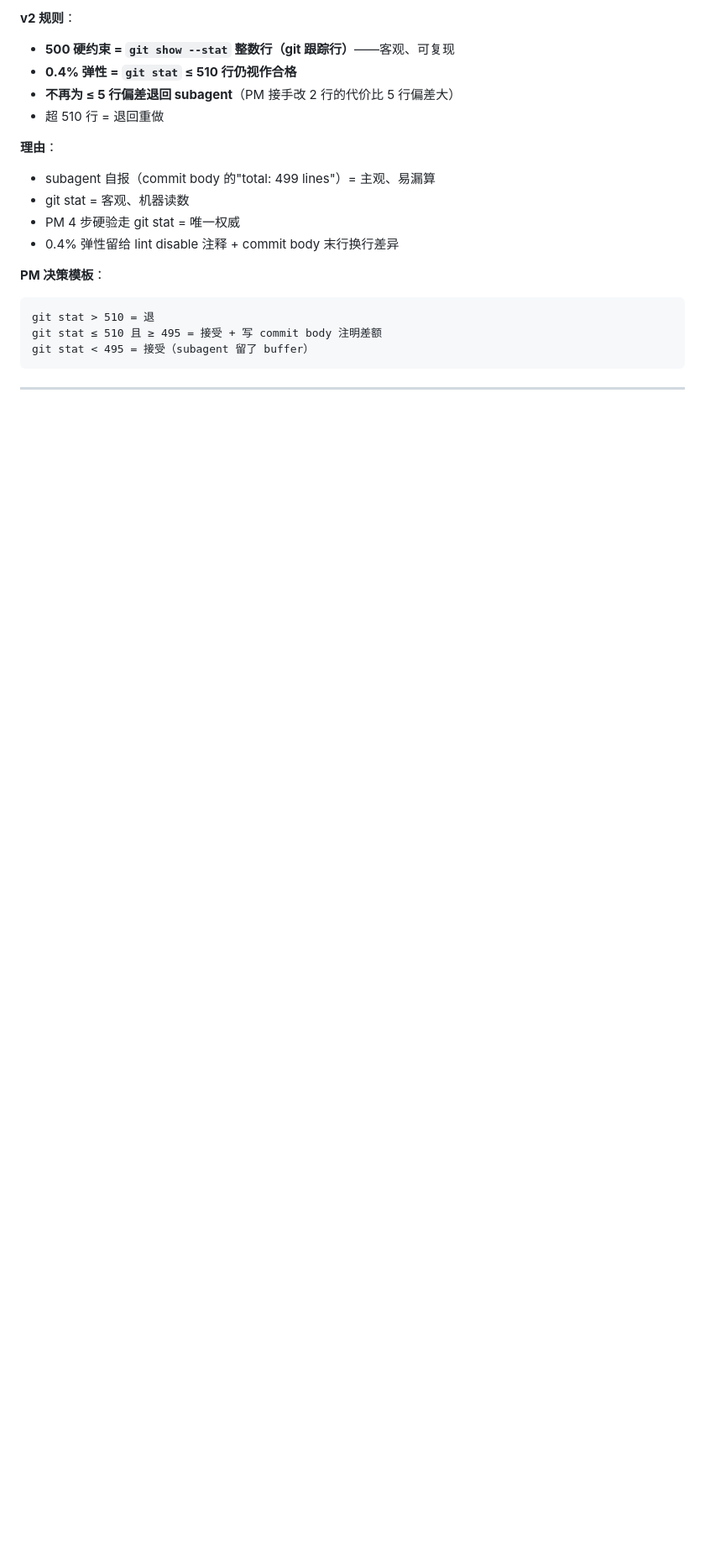
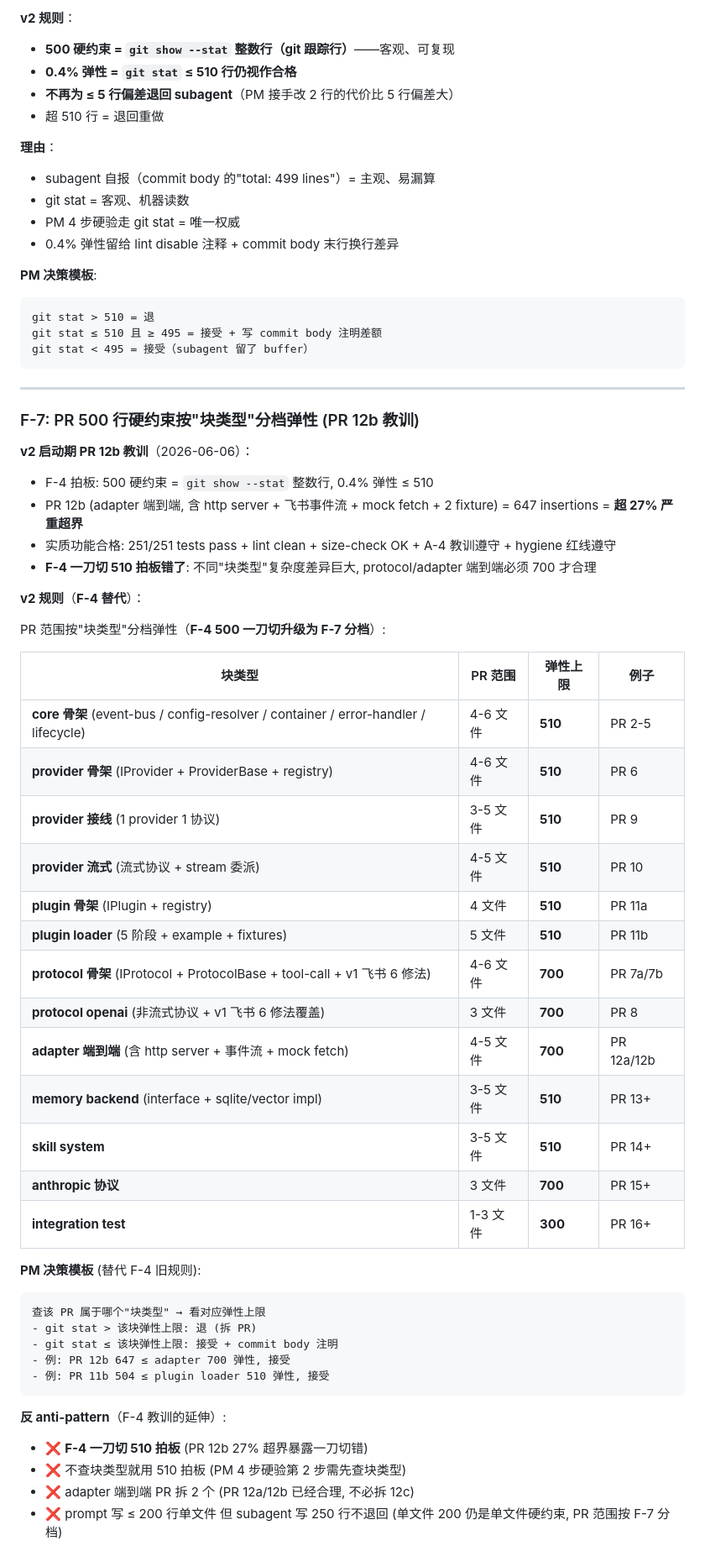
Before and after one commit to weixingnc/darwin_ai, a Markdown page: docs/ANTI_PATTERNS.md, the part around one of its changes. Shown at 84% size. Drawn GitHub-style; blank space fills up the shorter version.

Commit message:
docs(patterns): v2 pr 12b 教训 - f-7 pr 范围按块类型分档弹性
- 拍板: 替代 f-4 一刀切 510, 按 13 个块类型分档
- core/provider/plugin/memory/skill: 510
- protocol/adapter/anthropic: 700
- integration test: 300
- 例: pr 12b 647 <= adapter 700 弹性, 接受 (实质功能合格)
- 例: pr 11b 504 <= plugin loader 510 弹性, 接受
- subagent prompt 必带块类型 + 弹性章节
- pm 4 步硬验第 2 步需先查块类型
- v2 共 24 条反模式 (v1 抄 17 + v2 启动期新增 7 f-1~7)

````diff
--- a/docs/ANTI_PATTERNS.md
+++ b/docs/ANTI_PATTERNS.md
@@ -561,7 +561,7 @@ test('cred env fills ${VAR} placeholder', () => {
 - PM 4 步硬验走 git stat = 唯一权威
 - 0.4% 弹性留给 lint disable 注释 + commit body 末行换行差异
 
-**PM 决策模板**：
+**PM 决策模板**:
 
 ```
 git stat > 510 = 退
@@ -570,3 +570,50 @@ git stat < 495 = 接受（subagent 留了 buffer）
 ```
 
 ---
+
+### F-7: PR 500 行硬约束按"块类型"分档弹性 (PR 12b 教训)
+
+**v2 启动期 PR 12b 教训**（2026-06-06）：
+
+- F-4 拍板: 500 硬约束 = `git show --stat` 整数行, 0.4% 弹性 ≤ 510
+- PR 12b (adapter 端到端, 含 http server + 飞书事件流 + mock fetch + 2 fixture) = 647 insertions = **超 27% 严重超界**
+- 实质功能合格: 251/251 tests pass + lint clean + size-check OK + A-4 教训遵守 + hygiene 红线遵守
+- **F-4 一刀切 510 拍板错了**: 不同"块类型"复杂度差异巨大, protocol/adapter 端到端必须 700 才合理
+
+**v2 规则**（**F-4 替代**）：
+
+PR 范围按"块类型"分档弹性（**F-4 500 一刀切升级为 F-7 分档**）:
+
+| 块类型                                                                              | PR 范围  | 弹性上限 | 例子       |
+| ----------------------------------------------------------------------------------- | -------- | -------- | ---------- |
+| **core 骨架** (event-bus / config-resolver / container / error-handler / lifecycle) | 4-6 文件 | **510**  | PR 2-5     |
+| **provider 骨架** (IProvider + ProviderBase + registry)                             | 4-6 文件 | **510**  | PR 6       |
+| **provider 接线** (1 provider 1 协议)                                               | 3-5 文件 | **510**  | PR 9       |
+| **provider 流式** (流式协议 + stream 委派)                                          | 4-5 文件 | **510**  | PR 10      |
+| **plugin 骨架** (IPlugin + registry)                                                | 4 文件   | **510**  | PR 11a     |
+| **plugin loader** (5 阶段 + example + fixtures)                                     | 5 文件   | **510**  | PR 11b     |
+| **protocol 骨架** (IProtocol + ProtocolBase + tool-call + v1 飞书 6 修法)           | 4-6 文件 | **700**  | PR 7a/7b   |
+| **protocol openai** (非流式协议 + v1 飞书 6 修法覆盖)                               | 3 文件   | **700**  | PR 8       |
+| **adapter 端到端** (含 http server + 事件流 + mock fetch)                           | 4-5 文件 | **700**  | PR 12a/12b |
+| **memory backend** (interface + sqlite/vector impl)                                 | 3-5 文件 | **510**  | PR 13+     |
+| **skill system**                                                                    | 3-5 文件 | **510**  | PR 14+     |
+| **anthropic 协议**                                                                  | 3 文件   | **700**  | PR 15+     |
+| **integration test**                                                                | 1-3 文件 | **300**  | PR 16+     |
+
+**PM 决策模板** (替代 F-4 旧规则):
+
+```
+查该 PR 属于哪个"块类型" → 看对应弹性上限
+- git stat > 该块弹性上限: 退 (拆 PR)
+- git stat ≤ 该块弹性上限: 接受 + commit body 注明
+- 例: PR 12b 647 ≤ adapter 700 弹性, 接受
+- 例: PR 11b 504 ≤ plugin loader 510 弹性, 接受
+```
+
+**反 anti-pattern**（F-4 教训的延伸）:
+
+- ❌ **F-4 一刀切 510 拍板** (PR 12b 27% 超界暴露一刀切错)
+- ❌ 不查块类型就用 510 拍板 (PM 4 步硬验第 2 步需先查块类型)
+- ❌ adapter 端到端 PR 拆 2 个 (PR 12a/12b 已经合理, 不必拆 12c)
+- ❌ prompt 写 ≤ 200 行单文件 但 subagent 写 250 行不退回 (单文件 200 仍是单文件硬约束, PR 范围按 F-7 分档)
+
````
Also changed, not shown: other parts of docs/ANTI_PATTERNS.md (+16 -2 lines).
